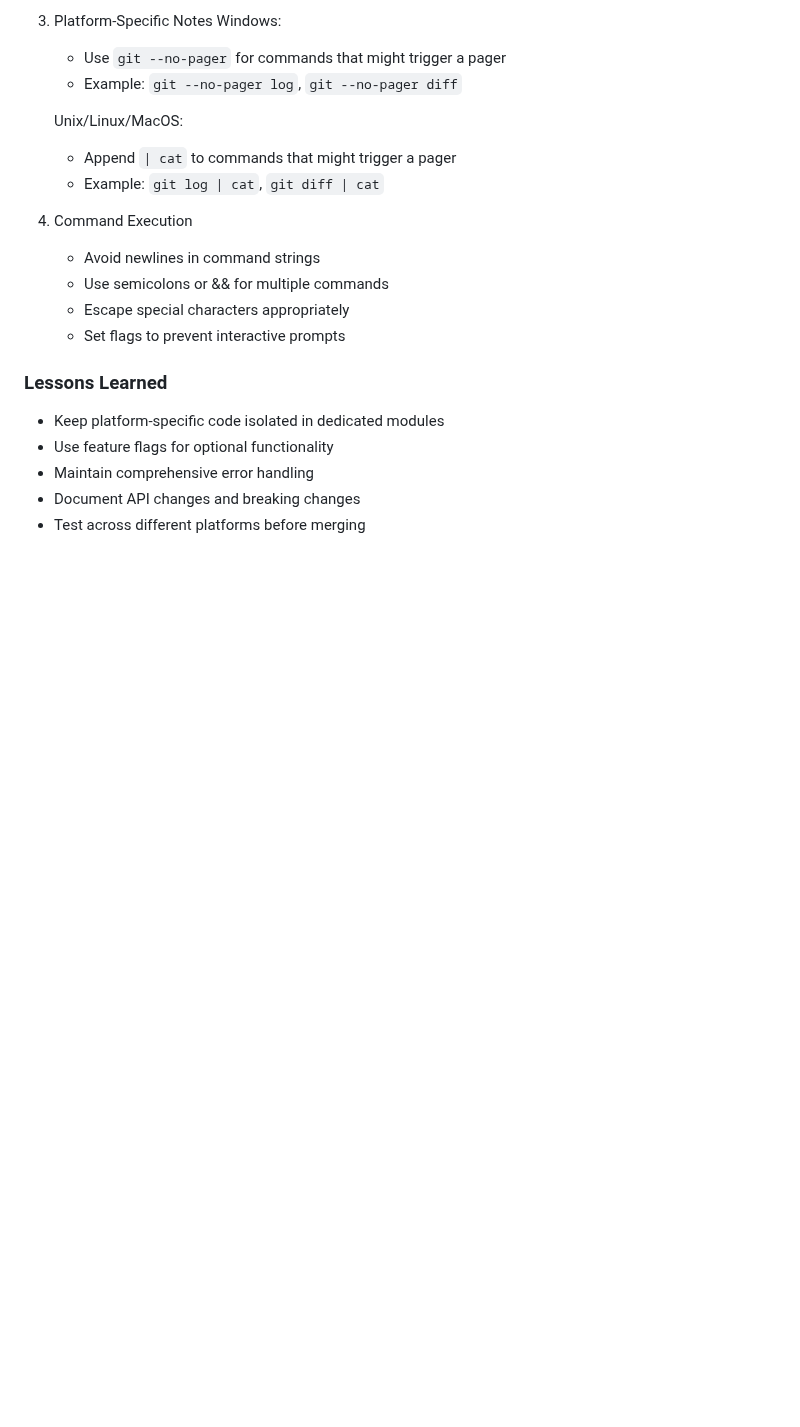
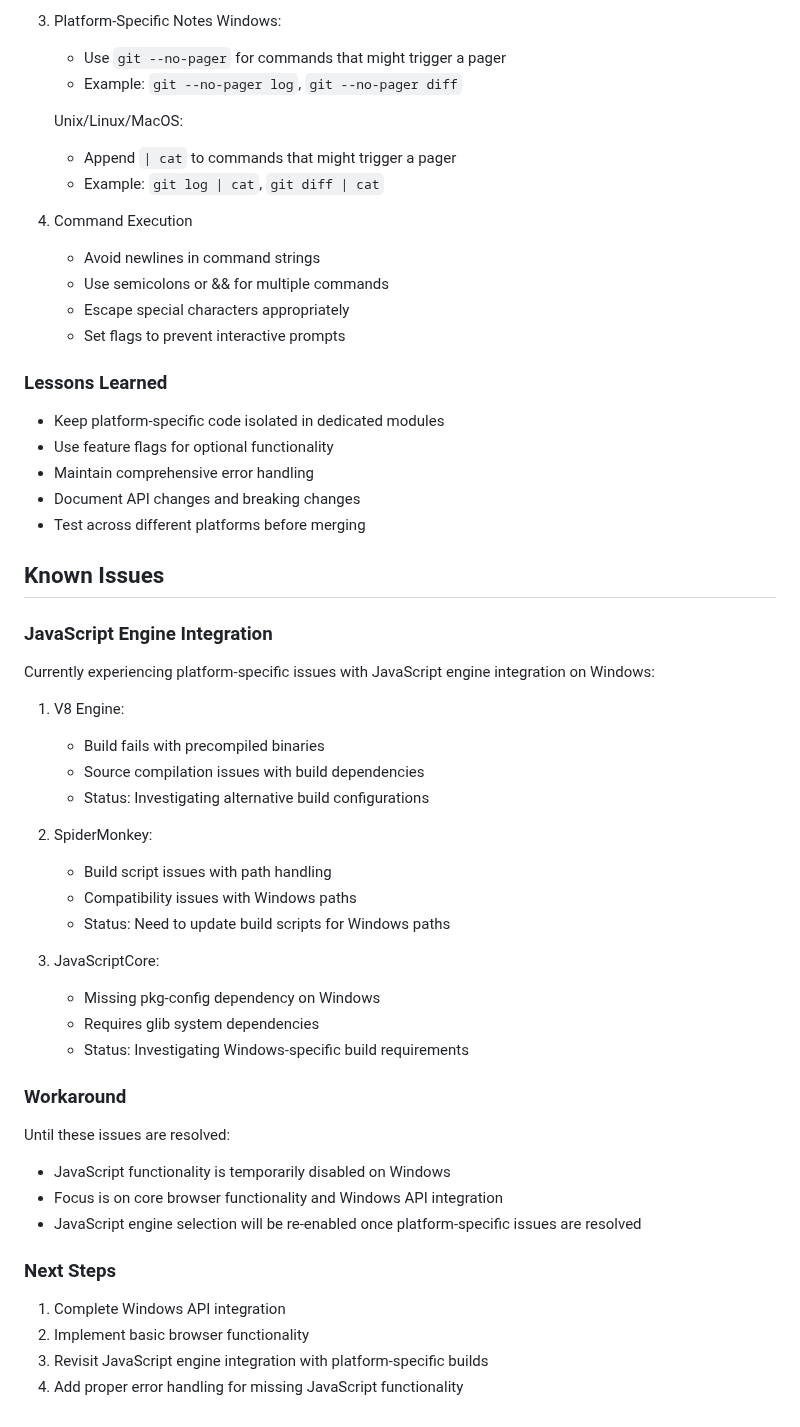
Before and after one commit to MadnessEngineering/Tinker, a Markdown page: readme.md, the part around the change. Rendered like a GitHub page; blank space fills up the shorter version.

Commit message:
docs: Add JavaScript engine integration status and known issues - Document Windows-specific build issues for each engine - Add workaround and next steps sections

```diff
--- a/readme.md
+++ b/readme.md
@@ -205,3 +205,35 @@ Note: The `screenshots/` directory is ignored by git to avoid committing large b
 - Maintain comprehensive error handling
 - Document API changes and breaking changes
 - Test across different platforms before merging
+
+## Known Issues
+
+### JavaScript Engine Integration
+Currently experiencing platform-specific issues with JavaScript engine integration on Windows:
+
+1. V8 Engine:
+   - Build fails with precompiled binaries
+   - Source compilation issues with build dependencies
+   - Status: Investigating alternative build configurations
+
+2. SpiderMonkey:
+   - Build script issues with path handling
+   - Compatibility issues with Windows paths
+   - Status: Need to update build scripts for Windows paths
+
+3. JavaScriptCore:
+   - Missing pkg-config dependency on Windows
+   - Requires glib system dependencies
+   - Status: Investigating Windows-specific build requirements
+
+### Workaround
+Until these issues are resolved:
+- JavaScript functionality is temporarily disabled on Windows
+- Focus is on core browser functionality and Windows API integration
+- JavaScript engine selection will be re-enabled once platform-specific issues are resolved
+
+### Next Steps
+1. Complete Windows API integration
+2. Implement basic browser functionality
+3. Revisit JavaScript engine integration with platform-specific builds
+4. Add proper error handling for missing JavaScript functionality
```
